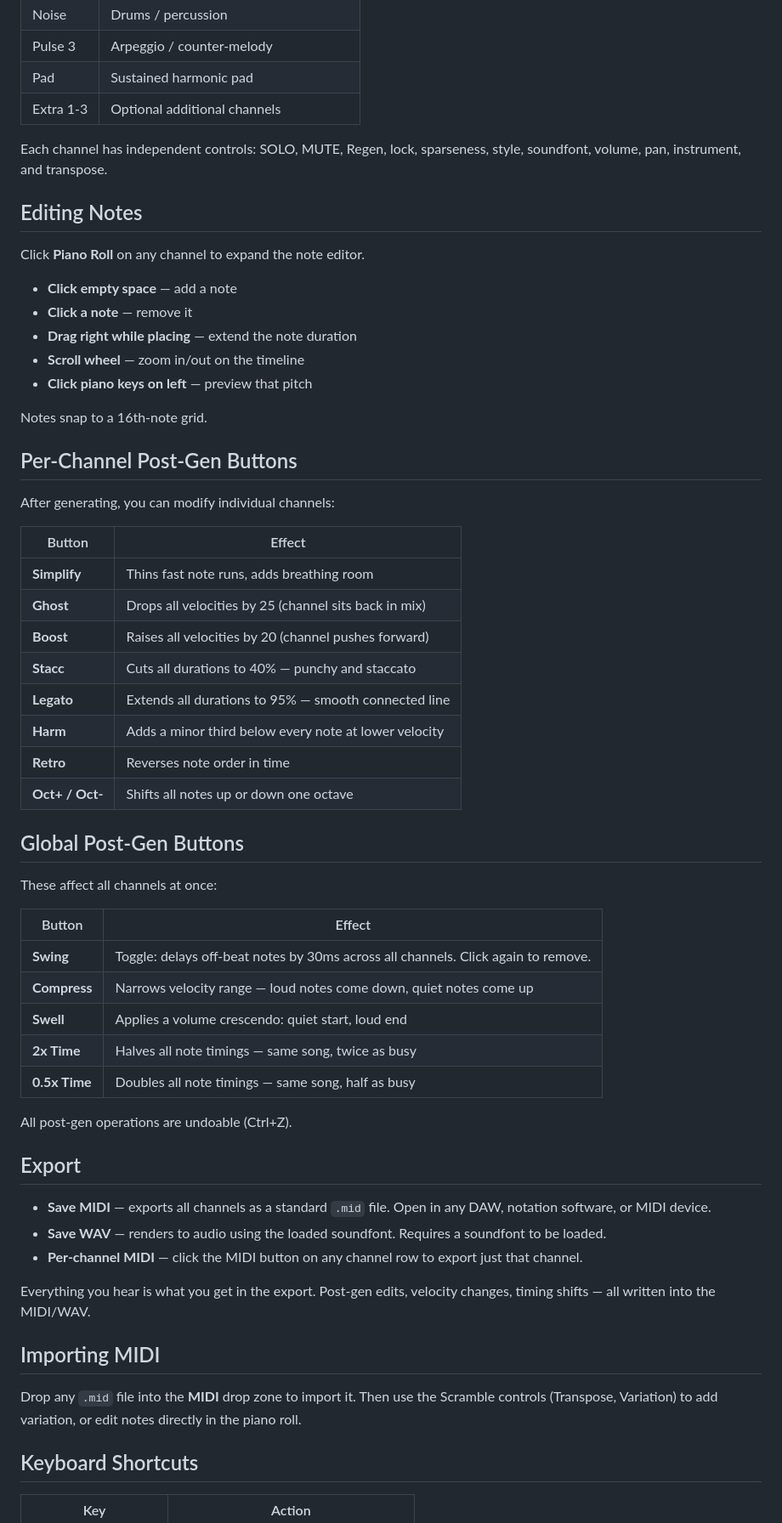
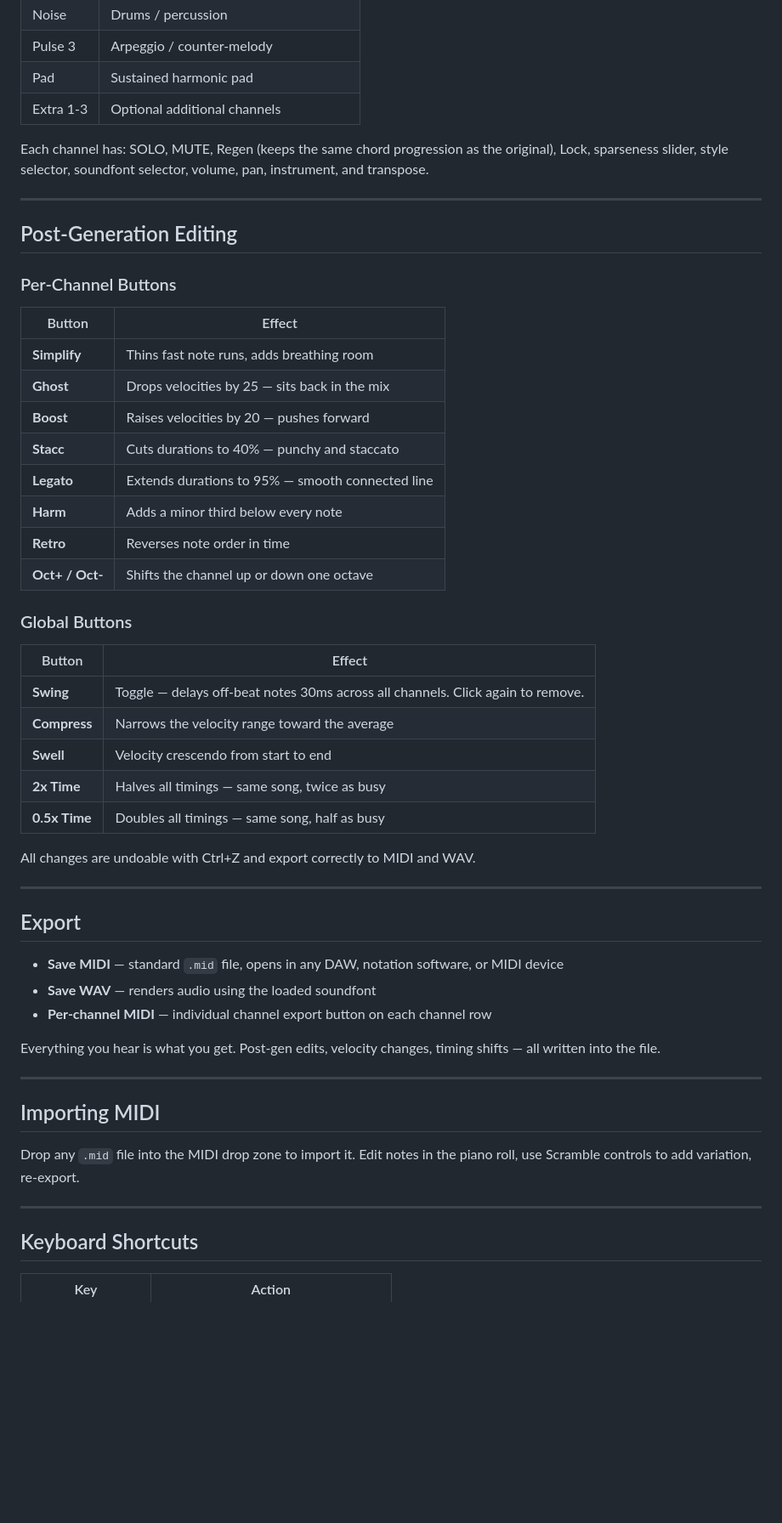
Before and after one commit to plantpalboy/bloop-maker, a Markdown page: README.md, the part around one of its changes. Shown at 85% size. Rendered like a GitHub page; blank space fills up the shorter version.

```diff
--- a/README.md
+++ b/README.md
@@ -114,60 +139,54 @@ The generator uses rule-based music theory, not machine learning or AI. Each gen
 | Pad | Sustained harmonic pad |
 | Extra 1-3 | Optional additional channels |
 
-Each channel has independent controls: SOLO, MUTE, Regen, lock, sparseness, style, soundfont, volume, pan, instrument, and transpose.
+Each channel has: SOLO, MUTE, Regen (keeps the same chord progression as the original), Lock, sparseness slider, style selector, soundfont selector, volume, pan, instrument, and transpose.
 
-## Editing Notes
+---
 
-Click **Piano Roll** on any channel to expand the note editor.
+## Post-Generation Editing
 
-- **Click empty space** — add a note
-- **Click a note** — remove it
-- **Drag right while placing** — extend the note duration
-- **Scroll wheel** — zoom in/out on the timeline
-- **Click piano keys on left** — preview that pitch
-
-Notes snap to a 16th-note grid.
-
-## Per-Channel Post-Gen Buttons
-
-After generating, you can modify individual channels:
+### Per-Channel Buttons
 
 | Button | Effect |
 |--------|--------|
 | **Simplify** | Thins fast note runs, adds breathing room |
-| **Ghost** | Drops all velocities by 25 (channel sits back in mix) |
-| **Boost** | Raises all velocities by 20 (channel pushes forward) |
-| **Stacc** | Cuts all durations to 40% — punchy and staccato |
-| **Legato** | Extends all durations to 95% — smooth connected line |
-| **Harm** | Adds a minor third below every note at lower velocity |
+| **Ghost** | Drops velocities by 25 — sits back in the mix |
+| **Boost** | Raises velocities by 20 — pushes forward |
+| **Stacc** | Cuts durations to 40% — punchy and staccato |
+| **Legato** | Extends durations to 95% — smooth connected line |
+| **Harm** | Adds a minor third below every note |
 | **Retro** | Reverses note order in time |
-| **Oct+ / Oct-** | Shifts all notes up or down one octave |
+| **Oct+ / Oct-** | Shifts the channel up or down one octave |
 
-## Global Post-Gen Buttons
-
-These affect all channels at once:
+### Global Buttons
 
 | Button | Effect |
 |--------|--------|
-| **Swing** | Toggle: delays off-beat notes by 30ms across all channels. Click again to remove. |
-| **Compress** | Narrows velocity range — loud notes come down, quiet notes come up |
-| **Swell** | Applies a volume crescendo: quiet start, loud end |
-| **2x Time** | Halves all note timings — same song, twice as busy |
-| **0.5x Time** | Doubles all note timings — same song, half as busy |
+| **Swing** | Toggle — delays off-beat notes 30ms across all channels. Click again to remove. |
+| **Compress** | Narrows the velocity range toward the average |
+| **Swell** | Velocity crescendo from start to end |
+| **2x Time** | Halves all timings — same song, twice as busy |
+| **0.5x Time** | Doubles all timings — same song, half as busy |
 
-All post-gen operations are undoable (Ctrl+Z).
+All changes are undoable with Ctrl+Z and export correctly to MIDI and WAV.
+
+---
 
 ## Export
 
-- **Save MIDI** — exports all channels as a standard `.mid` file. Open in any DAW, notation software, or MIDI device.
-- **Save WAV** — renders to audio using the loaded soundfont. Requires a soundfont to be loaded.
-- **Per-channel MIDI** — click the MIDI button on any channel row to export just that channel.
+- **Save MIDI** — standard `.mid` file, opens in any DAW, notation software, or MIDI device
+- **Save WAV** — renders audio using the loaded soundfont
+- **Per-channel MIDI** — individual channel export button on each channel row
 
-Everything you hear is what you get in the export. Post-gen edits, velocity changes, timing shifts — all written into the MIDI/WAV.
+Everything you hear is what you get. Post-gen edits, velocity changes, timing shifts — all written into the file.
+
+---
 
 ## Importing MIDI
 
-Drop any `.mid` file into the **MIDI** drop zone to import it. Then use the Scramble controls (Transpose, Variation) to add variation, or edit notes directly in the piano roll.
+Drop any `.mid` file into the MIDI drop zone to import it. Edit notes in the piano roll, use Scramble controls to add variation, re-export.
+
+---
 
 ## Keyboard Shortcuts
 
```
Also changed, not shown: other parts of README.md (+96 -65 lines).
